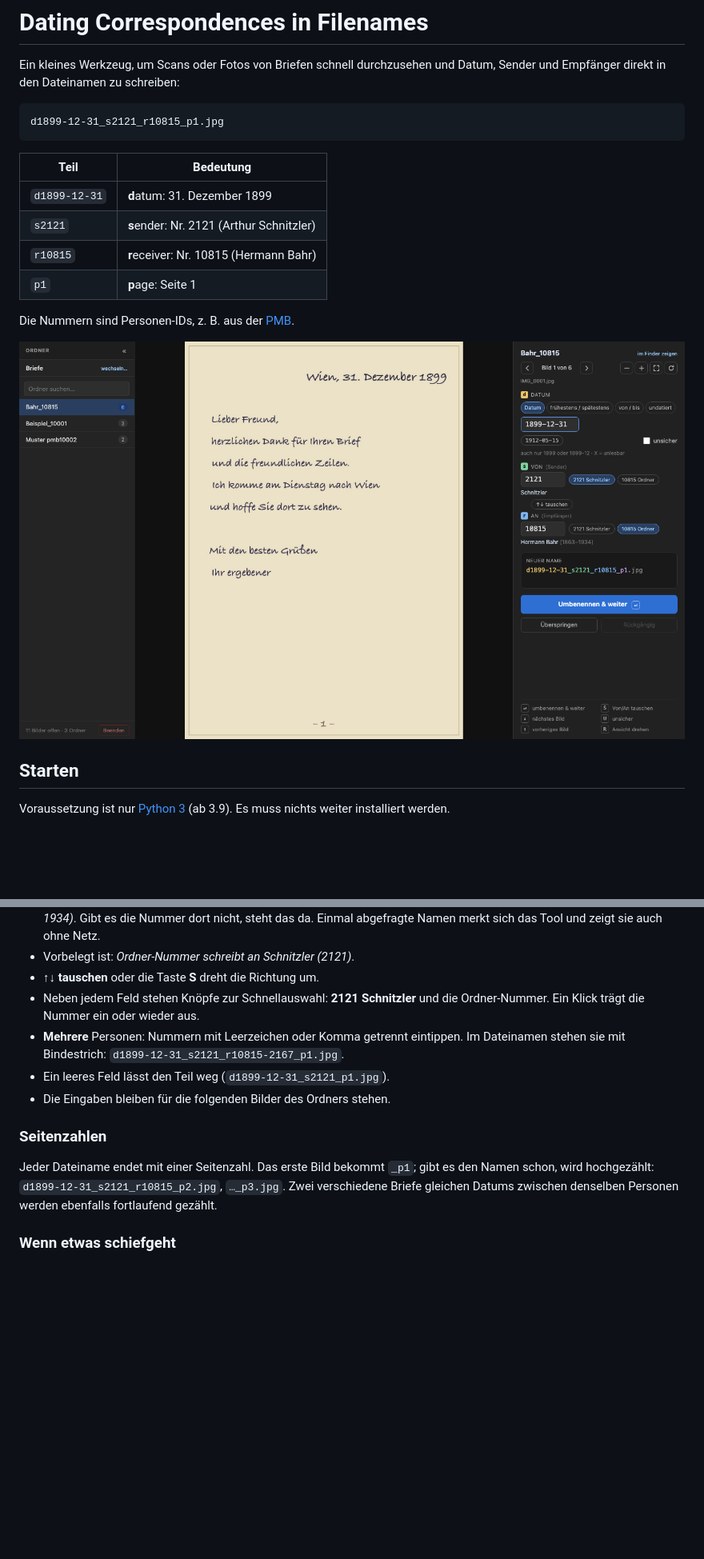
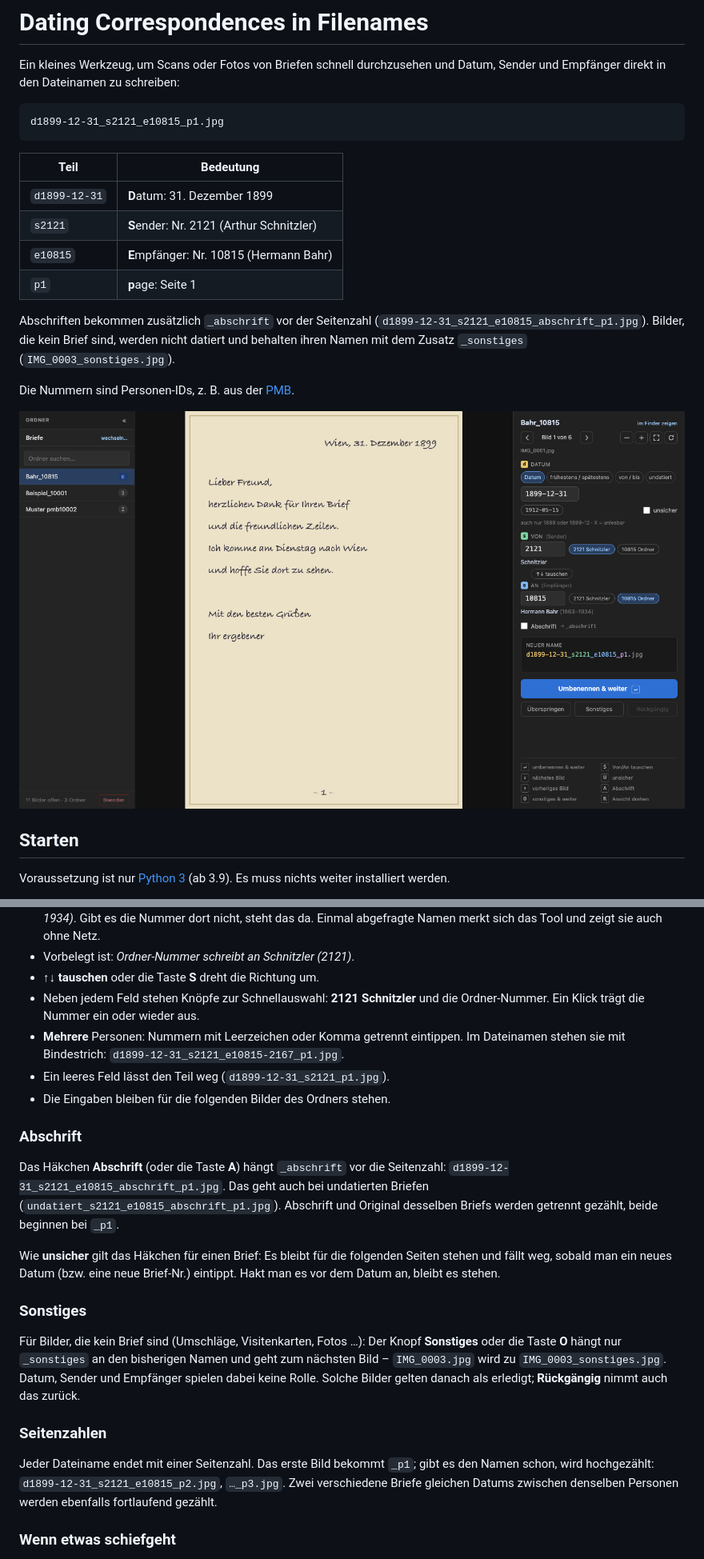
Before and after one commit to arthur-schnitzler/Dating-Correspondences-in-Filenames, a Markdown page: README.md, 2 parts joined by grey strips. Shown at 80% size. GitHub-like rendering; pictures changed too: docs/screenshot.png; blank space fills up the shorter version.

````diff
--- a/README.md
+++ b/README.md
@@ -4,15 +4,20 @@ Ein kleines Werkzeug, um Scans oder Fotos von Briefen schnell durchzusehen und
 Datum, Sender und Empfänger direkt in den Dateinamen zu schreiben:
 
 ```
-d1899-12-31_s2121_r10815_p1.jpg
+d1899-12-31_s2121_e10815_p1.jpg
 ```
 
 | Teil          | Bedeutung                                   |
 |---------------|---------------------------------------------|
-| `d1899-12-31` | **d**atum: 31. Dezember 1899                |
-| `s2121`       | **s**ender: Nr. 2121 (Arthur Schnitzler)    |
-| `r10815`      | **r**eceiver: Nr. 10815 (Hermann Bahr)      |
+| `d1899-12-31` | **D**atum: 31. Dezember 1899                |
+| `s2121`       | **S**ender: Nr. 2121 (Arthur Schnitzler)    |
+| `e10815`      | **E**mpfänger: Nr. 10815 (Hermann Bahr)     |
 | `p1`          | **p**age: Seite 1                           |
+
+Abschriften bekommen zusätzlich `_abschrift` vor der Seitenzahl
+(`d1899-12-31_s2121_e10815_abschrift_p1.jpg`). Bilder, die kein Brief sind,
+werden nicht datiert und behalten ihren Namen mit dem Zusatz `_sonstiges`
+(`IMG_0003_sonstiges.jpg`).
 
 Die Nummern sind Personen-IDs, z. B. aus der [PMB](https://pmb.acdh.oeaw.ac.at/).
 
@@ -139,14 +165,33 @@ sind sie normale Zeichen.
 - Neben jedem Feld stehen Knöpfe zur Schnellauswahl: **2121 Schnitzler** und die
   Ordner-Nummer. Ein Klick trägt die Nummer ein oder wieder aus.
 - **Mehrere** Personen: Nummern mit Leerzeichen oder Komma getrennt eintippen.
-  Im Dateinamen stehen sie mit Bindestrich: `d1899-12-31_s2121_r10815-2167_p1.jpg`.
+  Im Dateinamen stehen sie mit Bindestrich: `d1899-12-31_s2121_e10815-2167_p1.jpg`.
 - Ein leeres Feld lässt den Teil weg (`d1899-12-31_s2121_p1.jpg`).
 - Die Eingaben bleiben für die folgenden Bilder des Ordners stehen.
+
+### Abschrift
+
+Das Häkchen **Abschrift** (oder die Taste **A**) hängt `_abschrift` vor die
+Seitenzahl: `d1899-12-31_s2121_e10815_abschrift_p1.jpg`. Das geht auch bei
+undatierten Briefen (`undatiert_s2121_e10815_abschrift_p1.jpg`). Abschrift und
+Original desselben Briefs werden getrennt gezählt, beide beginnen bei `_p1`.
+
+Wie **unsicher** gilt das Häkchen für einen Brief: Es bleibt für die folgenden
+Seiten stehen und fällt weg, sobald man ein neues Datum (bzw. eine neue
+Brief-Nr.) eintippt. Hakt man es vor dem Datum an, bleibt es stehen.
+
+### Sonstiges
+
+Für Bilder, die kein Brief sind (Umschläge, Visitenkarten, Fotos …): Der Knopf
+**Sonstiges** oder die Taste **O** hängt nur `_sonstiges` an den bisherigen
+Namen und geht zum nächsten Bild – `IMG_0003.jpg` wird zu
+`IMG_0003_sonstiges.jpg`. Datum, Sender und Empfänger spielen dabei keine Rolle.
+Solche Bilder gelten danach als erledigt; **Rückgängig** nimmt auch das zurück.
 
 ### Seitenzahlen
 
 Jeder Dateiname endet mit einer Seitenzahl. Das erste Bild bekommt `_p1`; gibt es
-den Namen schon, wird hochgezählt: `d1899-12-31_s2121_r10815_p2.jpg`, `…_p3.jpg`.
+den Namen schon, wird hochgezählt: `d1899-12-31_s2121_e10815_p2.jpg`, `…_p3.jpg`.
 Zwei verschiedene Briefe gleichen Datums zwischen denselben Personen werden
 ebenfalls fortlaufend gezählt.
 
````
Also changed, not shown: other parts of README.md (+25 -2 lines), 1 other file.
